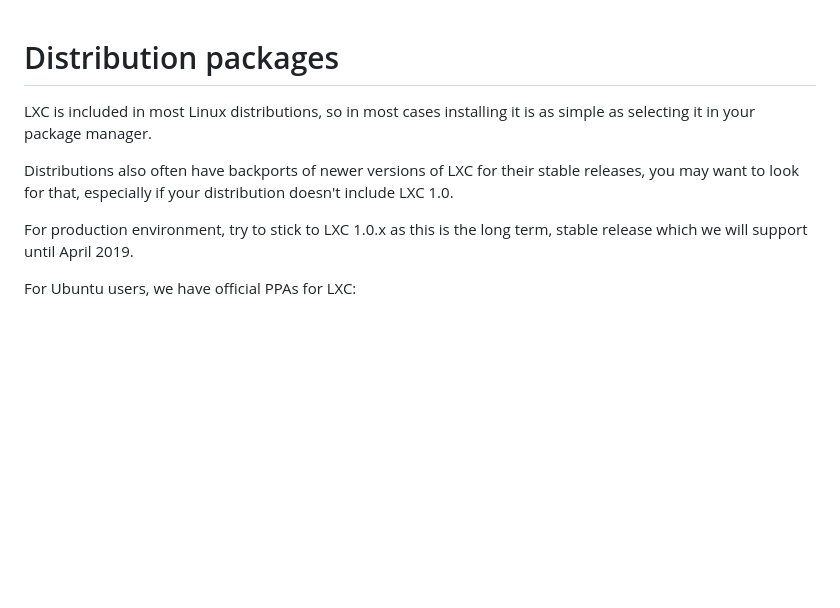
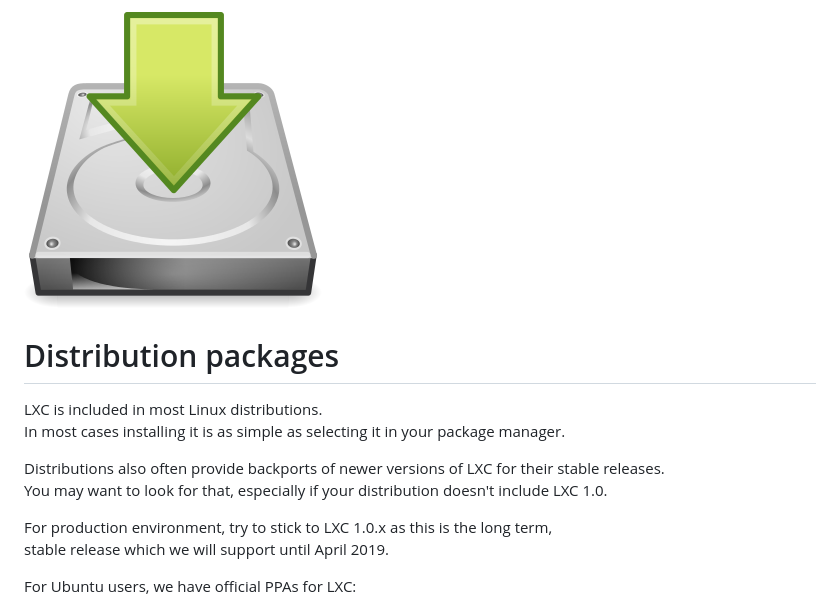
Before and after one commit to lxc/linuxcontainers.org, a Markdown page: content/lxc/downloads.md, the part around the change. Drawn GitHub-style; pictures changed too: static/img/download.png (added); blank space fills up the shorter version.

Commit message:
Update layout a bit and include a download icon
Signed-off-by: Stéphane Graber <stgraber@ubuntu.com>

```diff
--- a/content/lxc/downloads.md
+++ b/content/lxc/downloads.md
@@ -1,14 +1,13 @@
+![Download icon](/static/img/download.png)
 # Distribution packages
+LXC is included in most Linux distributions.
+In most cases installing it is as simple as selecting it in your package manager.
 
-LXC is included in most Linux distributions, so in most cases installing
-it is as simple as selecting it in your package manager.
+Distributions also often provide backports of newer versions of LXC for their stable releases.
+You may want to look for that, especially if your distribution doesn't include LXC 1.0.
 
-Distributions also often have backports of newer versions of LXC for
-their stable releases, you may want to look for that, especially if your
-distribution doesn't include LXC 1.0.
-
-For production environment, try to stick to LXC 1.0.x as this is the
-long term, stable release which we will support until April 2019.
+For production environment, try to stick to LXC 1.0.x as this is the long term,
+stable release which we will support until April 2019.
 
 For Ubuntu users, we have official PPAs for LXC:
 
```
Also changed, not shown: static/img/COPYRIGHT.md (added, +31 -0 lines), 1 other file.
